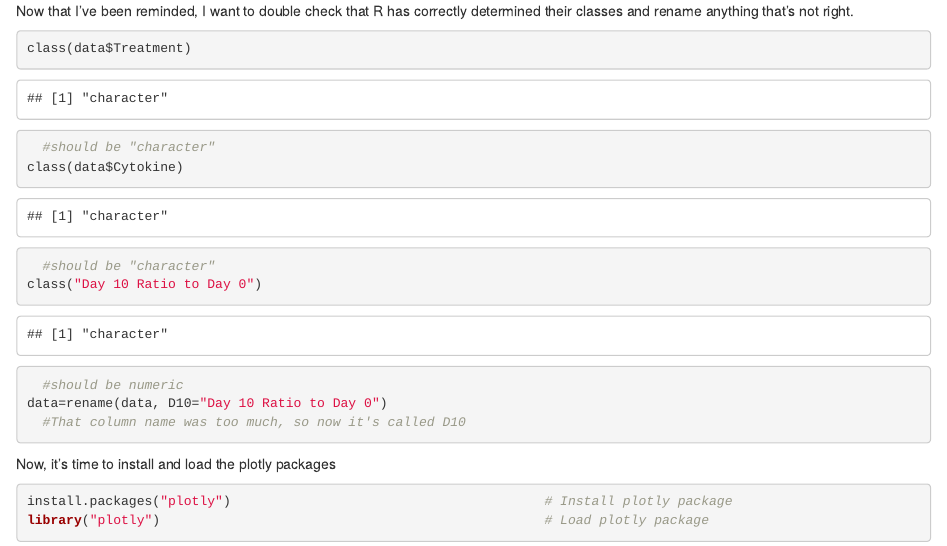
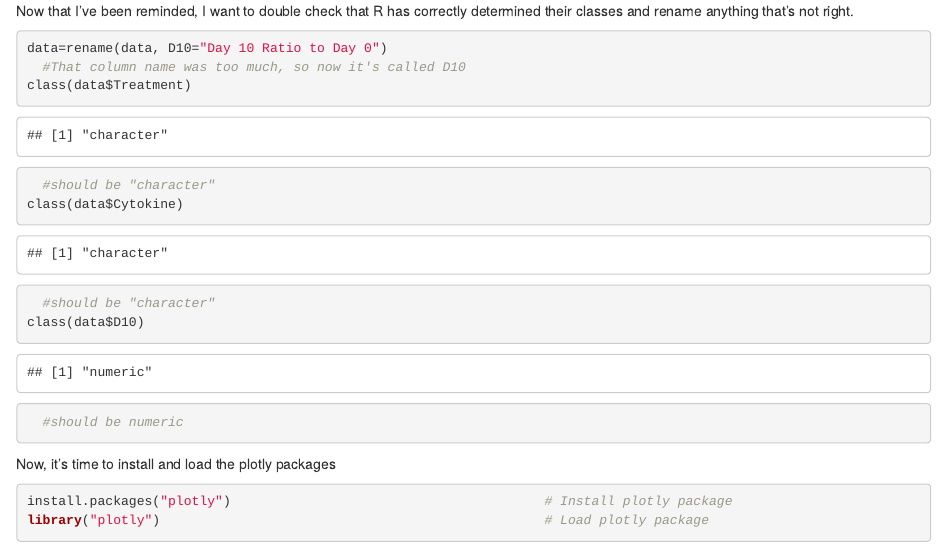
Before and after one commit to emilywang2020/Team-Red, an R Markdown document (plotly heatplot.Rmd): the page in a window 1100 px wide, from 1430 px down. Rendered offline with R 4.5, knitr and Pandoc, with nearby package versions.

Commit message:
Made small change in order of code

````diff
--- a/plotly heatplot.Rmd
+++ b/plotly heatplot.Rmd
@@ -28,17 +28,19 @@ First, let's remind ourselves what our columns are.
 ```{r}
 names(data)
   #this will remind us of what the column names are
+
 ```
 Now that I've been reminded, I want to double check that R has correctly determined their classes and rename anything that's not right.
 ```{r}
+data=rename(data, D10="Day 10 Ratio to Day 0")
+  #That column name was too much, so now it's called D10
 class(data$Treatment)
   #should be "character"
 class(data$Cytokine)
   #should be "character"
-class("Day 10 Ratio to Day 0")
+class(data$D10)
   #should be numeric
-data=rename(data, D10="Day 10 Ratio to Day 0")
-  #That column name was too much, so now it's called D10
+
 
 ```
 
````
Also changed, not shown: plotly heatplot.Rmd (3 more changed lines).
